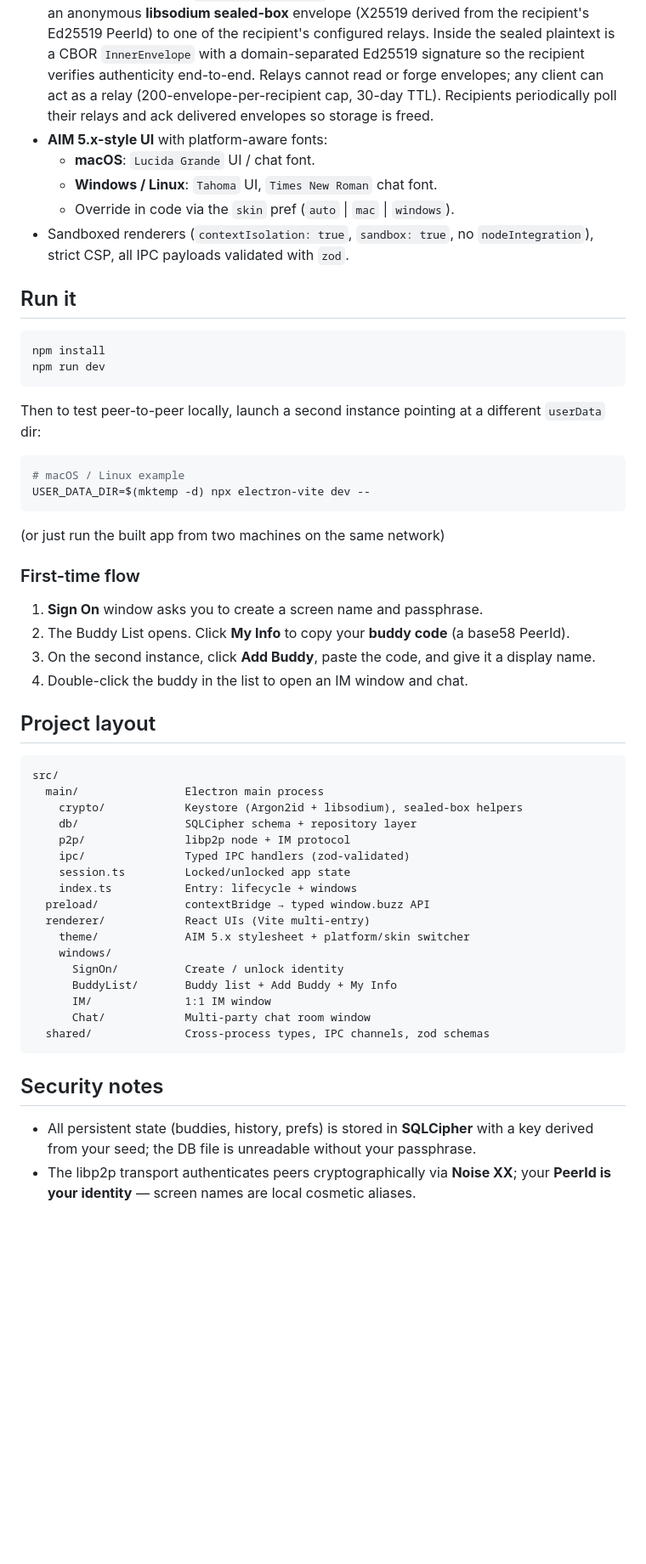
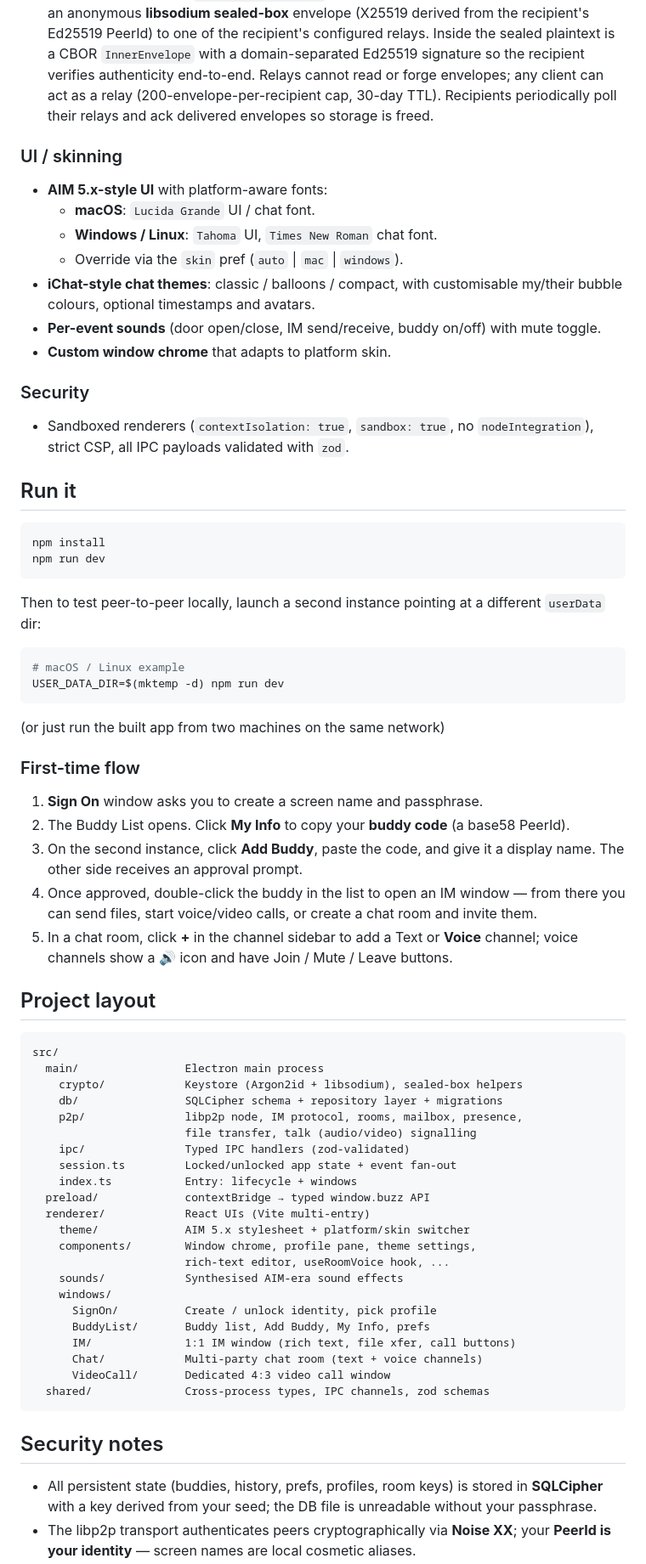
Before and after one commit to tristangemzon/Buzz, a Markdown page: README.md, the part around one of its changes. Shown at 85% size. GitHub-like rendering; blank space fills up the shorter version.

````diff
--- a/README.md
+++ b/README.md
@@ -14,8 +46,17 @@ A nostalgia-driven, AIM/AOL-flavoured **secure peer-to-peer chat client**, built
 - **Offline mailbox relay** (`/buzz/mailbox/1.0.0`): when a buddy is offline, the sender pushes an anonymous **libsodium sealed-box** envelope (X25519 derived from the recipient's Ed25519 PeerId) to one of the recipient's configured relays. Inside the sealed plaintext is a CBOR `InnerEnvelope` with a domain-separated Ed25519 signature so the recipient verifies authenticity end-to-end. Relays cannot read or forge envelopes; any client can act as a relay (200-envelope-per-recipient cap, 30-day TTL). Recipients periodically poll their relays and ack delivered envelopes so storage is freed.
+
+### UI / skinning
+
 - **AIM 5.x-style UI** with platform-aware fonts:
   - **macOS**: `Lucida Grande` UI / chat font.
   - **Windows / Linux**: `Tahoma` UI, `Times New Roman` chat font.
-  - Override in code via the `skin` pref (`auto` | `mac` | `windows`).
+  - Override via the `skin` pref (`auto` | `mac` | `windows`).
+- **iChat-style chat themes**: classic / balloons / compact, with customisable my/their bubble colours, optional timestamps and avatars.
+- **Per-event sounds** (door open/close, IM send/receive, buddy on/off) with mute toggle.
+- **Custom window chrome** that adapts to platform skin.
+
+### Security
+
 - Sandboxed renderers (`contextIsolation: true`, `sandbox: true`, no `nodeIntegration`), strict CSP, all IPC payloads validated with `zod`.
 
 ## Run it
@@ -29,7 +70,7 @@ Then to test peer-to-peer locally, launch a second instance pointing at a differ
 
 ```bash
 # macOS / Linux example
-USER_DATA_DIR=$(mktemp -d) npx electron-vite dev --
+USER_DATA_DIR=$(mktemp -d) npm run dev
 ```
 
 (or just run the built app from two machines on the same network)
@@ -38,8 +79,9 @@ USER_DATA_DIR=$(mktemp -d) npx electron-vite dev --
 
 1. **Sign On** window asks you to create a screen name and passphrase.
 2. The Buddy List opens. Click **My Info** to copy your **buddy code** (a base58 PeerId).
-3. On the second instance, click **Add Buddy**, paste the code, and give it a display name.
-4. Double-click the buddy in the list to open an IM window and chat.
+3. On the second instance, click **Add Buddy**, paste the code, and give it a display name. The other side receives an approval prompt.
+4. Once approved, double-click the buddy in the list to open an IM window — from there you can send files, start voice/video calls, or create a chat room and invite them.
+5. In a chat room, click **+** in the channel sidebar to add a Text or **Voice** channel; voice channels show a 🔊 icon and have Join / Mute / Leave buttons.
 
 ## Project layout
 
@@ -47,23 +89,28 @@ USER_DATA_DIR=$(mktemp -d) npx electron-vite dev --
 src/
   main/                Electron main process
     crypto/            Keystore (Argon2id + libsodium), sealed-box helpers
-    db/                SQLCipher schema + repository layer
-    p2p/               libp2p node + IM protocol
+    db/                SQLCipher schema + repository layer + migrations
+    p2p/               libp2p node, IM protocol, rooms, mailbox, presence,
+                       file transfer, talk (audio/video) signalling
     ipc/               Typed IPC handlers (zod-validated)
-    session.ts         Locked/unlocked app state
+    session.ts         Locked/unlocked app state + event fan-out
     index.ts           Entry: lifecycle + windows
   preload/             contextBridge → typed window.buzz API
   renderer/            React UIs (Vite multi-entry)
     theme/             AIM 5.x stylesheet + platform/skin switcher
+    components/        Window chrome, profile pane, theme settings,
+                       rich-text editor, useRoomVoice hook, ...
+    sounds/            Synthesised AIM-era sound effects
     windows/
-      SignOn/          Create / unlock identity
-      BuddyList/       Buddy list + Add Buddy + My Info
-      IM/              1:1 IM window
-      Chat/            Multi-party chat room window
+      SignOn/          Create / unlock identity, pick profile
+      BuddyList/       Buddy list, Add Buddy, My Info, prefs
+      IM/              1:1 IM window (rich text, file xfer, call buttons)
+      Chat/            Multi-party chat room (text + voice channels)
+      VideoCall/       Dedicated 4:3 video call window
   shared/              Cross-process types, IPC channels, zod schemas
 ```
 
 ## Security notes
 
-- All persistent state (buddies, history, prefs) is stored in **SQLCipher** with a key derived from your seed; the DB file is unreadable without your passphrase.
+- All persistent state (buddies, history, prefs, profiles, room keys) is stored in **SQLCipher** with a key derived from your seed; the DB file is unreadable without your passphrase.
 - The libp2p transport authenticates peers cryptographically via **Noise XX**; your **PeerId is your identity** — screen names are local cosmetic aliases.
````
Also changed, not shown: other parts of README.md (+37 -4 lines).
